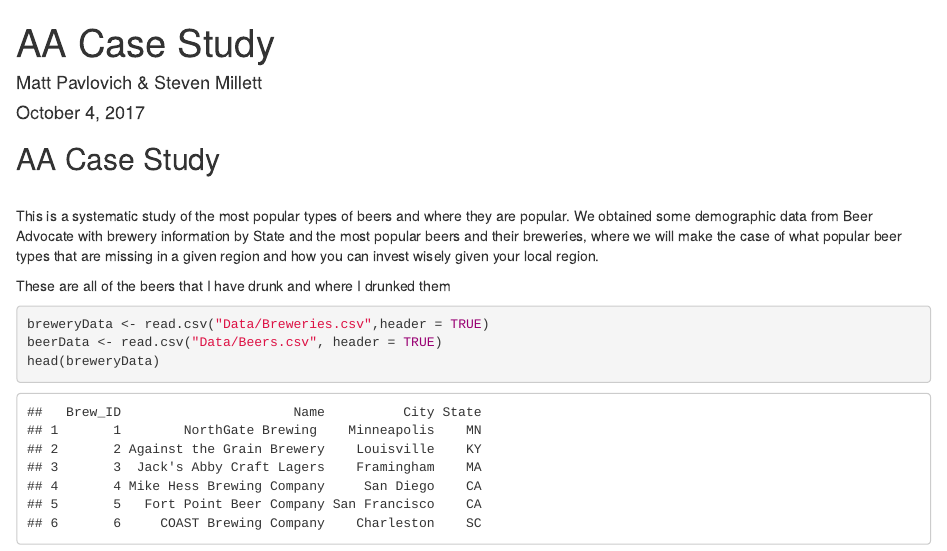
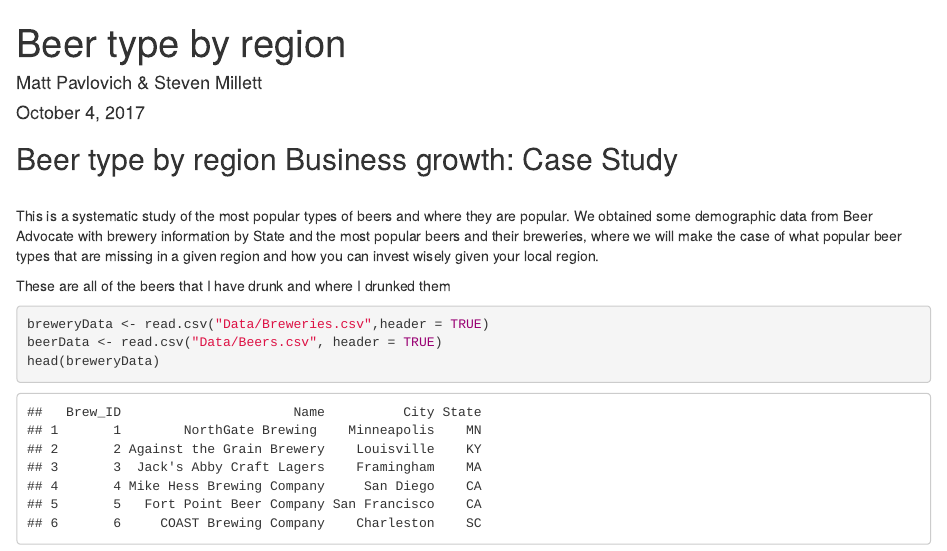
Before and after one commit to meacreatio/SMU_6306_CaseStudy_1, an R Markdown document (Analysis/Brewery_Case_Study.Rmd): the page in a window 1100 px wide, from its top. Rendered offline with R 4.5, knitr and Pandoc, with nearby package versions.

Commit message:
Corrected typo

```diff
--- a/Analysis/Brewery_Case_Study.Rmd
+++ b/Analysis/Brewery_Case_Study.Rmd
@@ -1,5 +1,5 @@
 ---
-title: "AA Case Study"
+title: "Beer type by region"
 author: "Matt Pavlovich & Steven Millett"
 date: "October 4, 2017"
 output: html_document
@@ -11,7 +11,7 @@ knitr::opts_chunk$set(echo = TRUE)
 
 
 
-## AA Case Study
+## Beer type by region Business growth: Case Study
 
 </br>
 This is a systematic study of the most popular types of beers and where they are popular. We obtained some demographic data from Beer Advocate with brewery information by State and the most popular beers and their breweries, where we will make the case of what popular beer types that are missing in a given region and how you can invest wisely given your local region.
```
